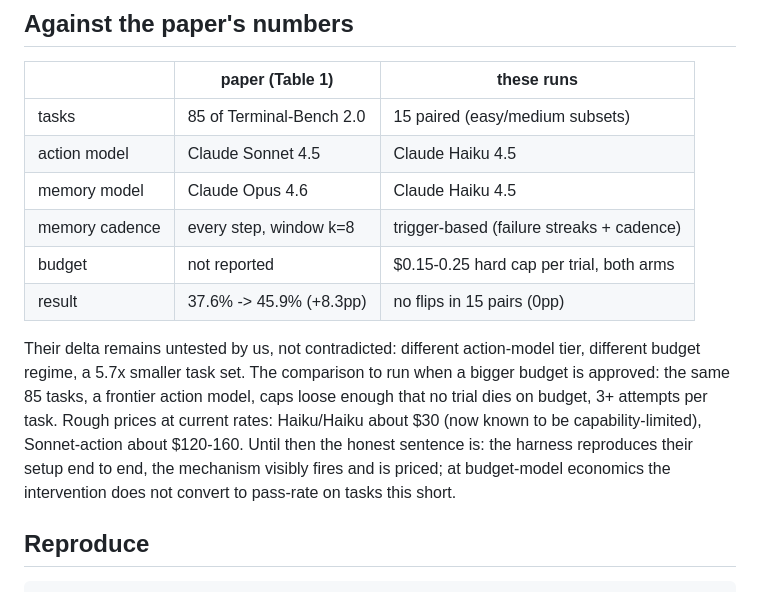
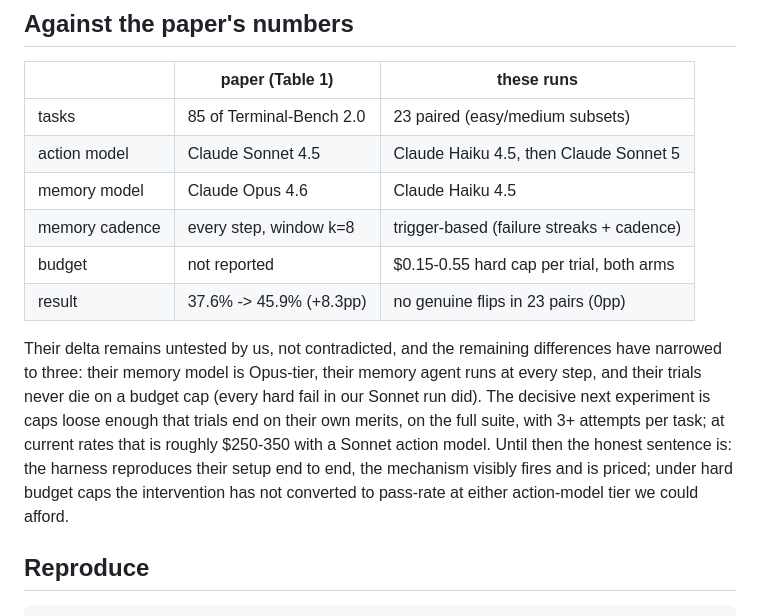
Before and after one commit to AgentMem/agentmem, a Markdown page: evals/tbench/RESULTS.md, the part around one of its changes. GitHub-like rendering.

```diff
--- a/evals/tbench/RESULTS.md
+++ b/evals/tbench/RESULTS.md
@@ -80,21 +112,22 @@ contract for benchmark points.
 
 | | paper (Table 1) | these runs |
 |---|---|---|
-| tasks | 85 of Terminal-Bench 2.0 | 15 paired (easy/medium subsets) |
-| action model | Claude Sonnet 4.5 | Claude Haiku 4.5 |
+| tasks | 85 of Terminal-Bench 2.0 | 23 paired (easy/medium subsets) |
+| action model | Claude Sonnet 4.5 | Claude Haiku 4.5, then Claude Sonnet 5 |
 | memory model | Claude Opus 4.6 | Claude Haiku 4.5 |
 | memory cadence | every step, window k=8 | trigger-based (failure streaks + cadence) |
-| budget | not reported | $0.15-0.25 hard cap per trial, both arms |
-| result | 37.6% -> 45.9% (+8.3pp) | no flips in 15 pairs (0pp) |
+| budget | not reported | $0.15-0.55 hard cap per trial, both arms |
+| result | 37.6% -> 45.9% (+8.3pp) | no genuine flips in 23 pairs (0pp) |
 
-Their delta remains untested by us, not contradicted: different action-model tier,
-different budget regime, a 5.7x smaller task set. The comparison to run when a
-bigger budget is approved: the same 85 tasks, a frontier action model, caps loose
-enough that no trial dies on budget, 3+ attempts per task. Rough prices at current
-rates: Haiku/Haiku about $30 (now known to be capability-limited), Sonnet-action
-about $120-160. Until then the honest sentence is: the harness reproduces their
-setup end to end, the mechanism visibly fires and is priced; at budget-model
-economics the intervention does not convert to pass-rate on tasks this short.
+Their delta remains untested by us, not contradicted, and the remaining
+differences have narrowed to three: their memory model is Opus-tier, their memory
+agent runs at every step, and their trials never die on a budget cap (every hard
+fail in our Sonnet run did). The decisive next experiment is caps loose enough
+that trials end on their own merits, on the full suite, with 3+ attempts per
+task; at current rates that is roughly $250-350 with a Sonnet action model. Until
+then the honest sentence is: the harness reproduces their setup end to end, the
+mechanism visibly fires and is priced; under hard budget caps the intervention
+has not converted to pass-rate at either action-model tier we could afford.
 
 ## Reproduce
 
```
Also changed, not shown: other parts of evals/tbench/RESULTS.md (+37 -5 lines), README.md (+2 -2 lines).
